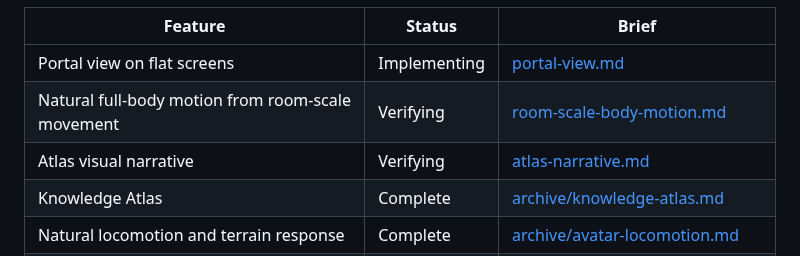
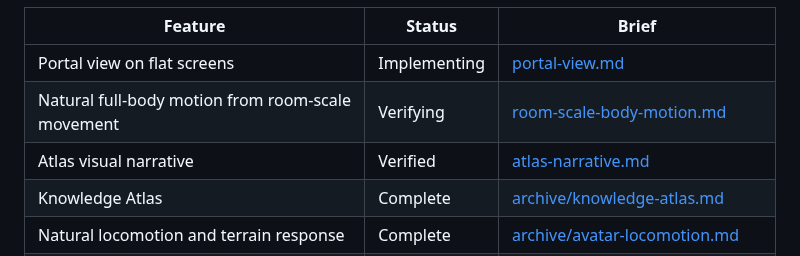
Before and after one commit to AlbertoElias/holo, a Markdown page: docs/features/README.md, the part around the change. Rendered like a GitHub page.

Commit message:
test(knowledge): verify visual narrative and document integration boundary

```diff
--- a/docs/features/README.md
+++ b/docs/features/README.md
@@ -10,7 +10,7 @@ it is in flight: scope, acceptance criteria, and evidence live there, not in
 | --- | --- | --- |
 | Portal view on flat screens | Implementing | [portal-view.md](portal-view.md) |
 | Natural full-body motion from room-scale movement | Verifying | [room-scale-body-motion.md](room-scale-body-motion.md) |
-| Atlas visual narrative | Verifying | [atlas-narrative.md](atlas-narrative.md) |
+| Atlas visual narrative | Verified | [atlas-narrative.md](atlas-narrative.md) |
 | Knowledge Atlas | Complete | [archive/knowledge-atlas.md](archive/knowledge-atlas.md) |
 | Natural locomotion and terrain response | Complete | [archive/avatar-locomotion.md](archive/avatar-locomotion.md) |
 | Bubble rendering across feed and XR | Complete | [archive/bubble-rendering.md](archive/bubble-rendering.md) |
```
Also changed, not shown: docs/features/atlas-narrative.md (+34 -12 lines), docs/features/evidence/atlas-narrative-home.png (added), 2 other files.
